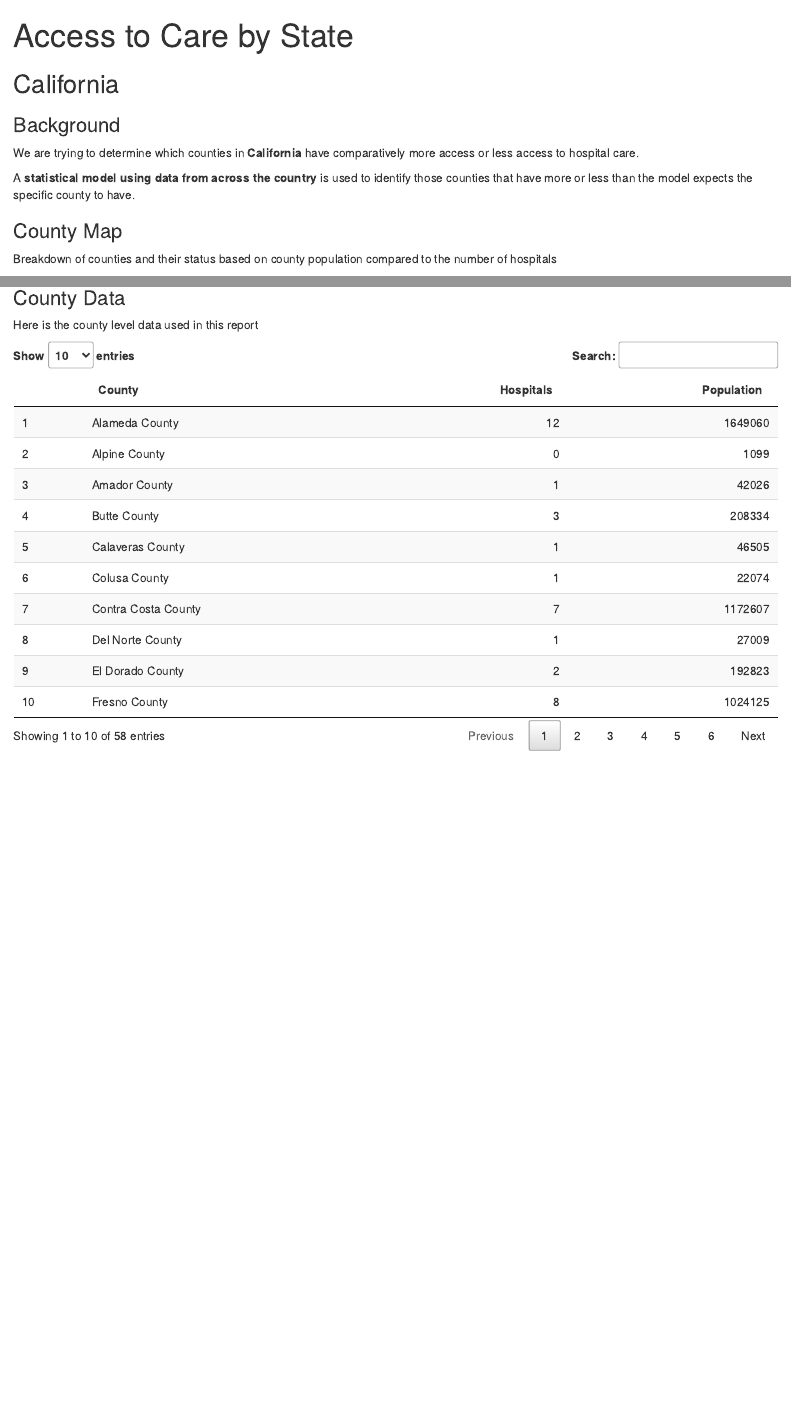
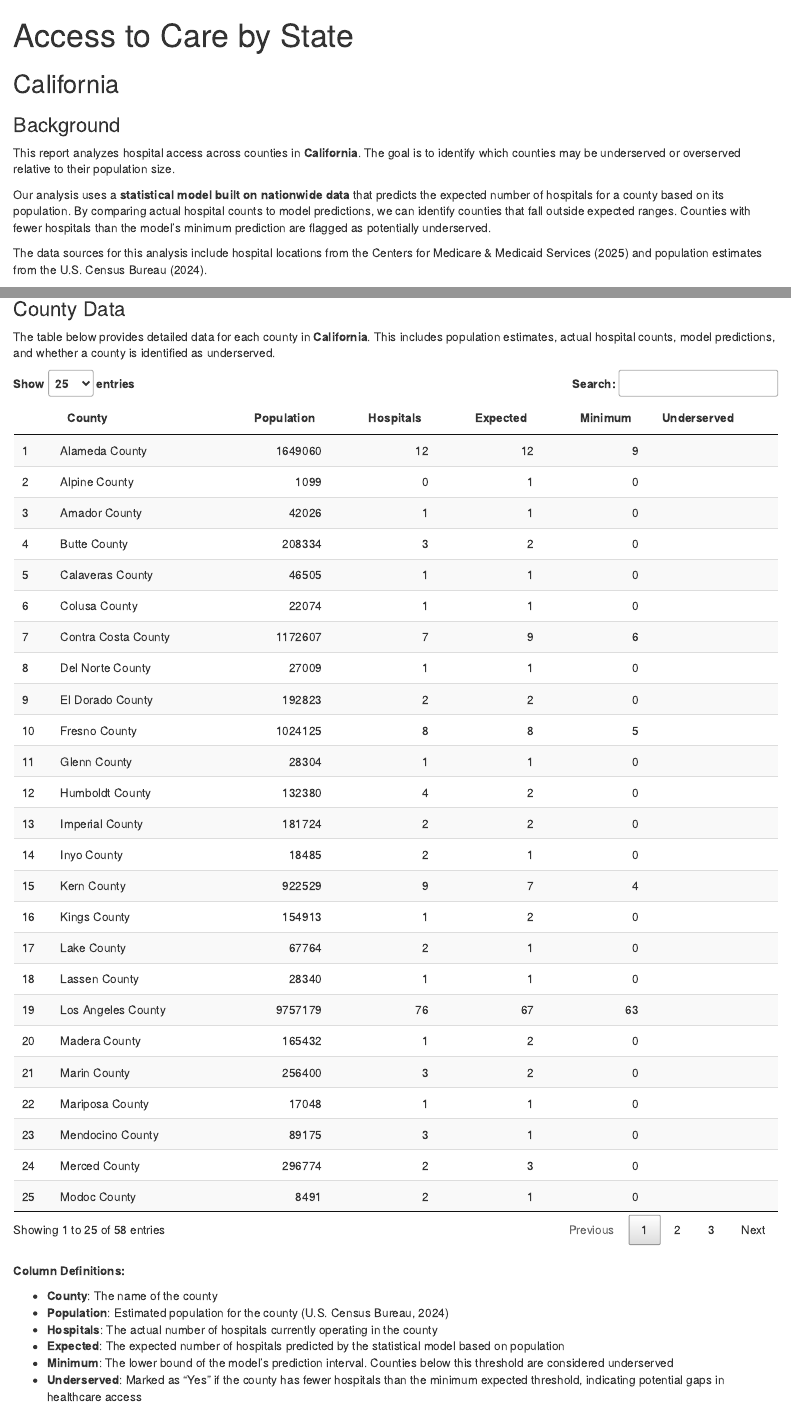
Before and after one commit to sol-eng/accesstocare, an R Markdown document (inst/content/RMarkdown-html/access-to-care-rmarkdown.Rmd): the page in a window 1100 px wide, from its top, and a second part further down, joined at a grey line. Rendered offline with R 4.5, knitr and Pandoc, with nearby package versions; some code elsewhere in the file could not run offline.

Commit message:
html report: Improvements to wording and layout

````diff
--- a/inst/content/RMarkdown-html/access-to-care-rmarkdown.Rmd
+++ b/inst/content/RMarkdown-html/access-to-care-rmarkdown.Rmd
@@ -26,14 +26,11 @@ library(gt)
 
 ### Background
 
-We are trying to determine which counties in **`r params$state`** have
-comparatively more access or less access to hospital care.
+This report analyzes hospital access across counties in **`r params$state`**. The goal is to identify which counties may be underserved or overserved relative to their population size.
 
-A **statistical model using data from across the country** is used to identify
-those counties that have more or less than the model expects the specific county
-to have.
+Our analysis uses a **statistical model built on nationwide data** that predicts the expected number of hospitals for a county based on its population. By comparing actual hospital counts to model predictions, we can identify counties that fall outside expected ranges. Counties with fewer hospitals than the model's minimum prediction are flagged as potentially underserved.
+
+The data sources for this analysis include hospital locations from the Centers for Medicare & Medicaid Services (2025) and population estimates from the U.S. Census Bureau (2024).
 
 ### County Map
 
-Breakdown of counties and their status based on county population compared to
-the number of hospitals
@@ -44,21 +46,36 @@ atc_plot_state_map(state = params$state)
 
 ### County Data
 
-Here is the county level data used in this report
+The table below provides detailed data for each county in **`r params$state`**. This includes population estimates, actual hospital counts, model predictions, and whether a county is identified as underserved.
 
 ```{r}
 state_info <- us_counties |>
   filter(state_name == params$state)
 
 state_info |>
-  select(county_name, hospitals, population) |>
+  mutate(underserved = ifelse(pred_status == "below", "Yes", "")) |>
+  select(county_name, population, hospitals, pred_fit, pred_lwr, underserved) |>
   datatable(
     colnames = c(
       "County" = "county_name",
+      "Population" = "population",
       "Hospitals" = "hospitals",
-      "Population" = "population"
-      ))
+      "Expected" = "pred_fit",
+      "Minimum" = "pred_lwr",
+      "Underserved" = "underserved"
+    ),
+    options = list(pageLength = 25)
+  )
 ```
+
+**Column Definitions:**
+
+- **County**: The name of the county
+- **Population**: Estimated population for the county (U.S. Census Bureau, 2024)
+- **Hospitals**: The actual number of hospitals currently operating in the county
+- **Expected**: The expected number of hospitals predicted by the statistical model based on population
+- **Minimum**: The lower bound of the model's prediction interval. Counties below this threshold are considered underserved
+- **Underserved**: Marked as "Yes" if the county has fewer hospitals than the minimum expected threshold, indicating potential gaps in healthcare access
 
 ```{r, echo = FALSE, eval = TRUE}
 pred_status <- state_info |>
````
Also changed, not shown: inst/content/RMarkdown-html/access-to-care-rmarkdown.Rmd (5 more changed lines).
